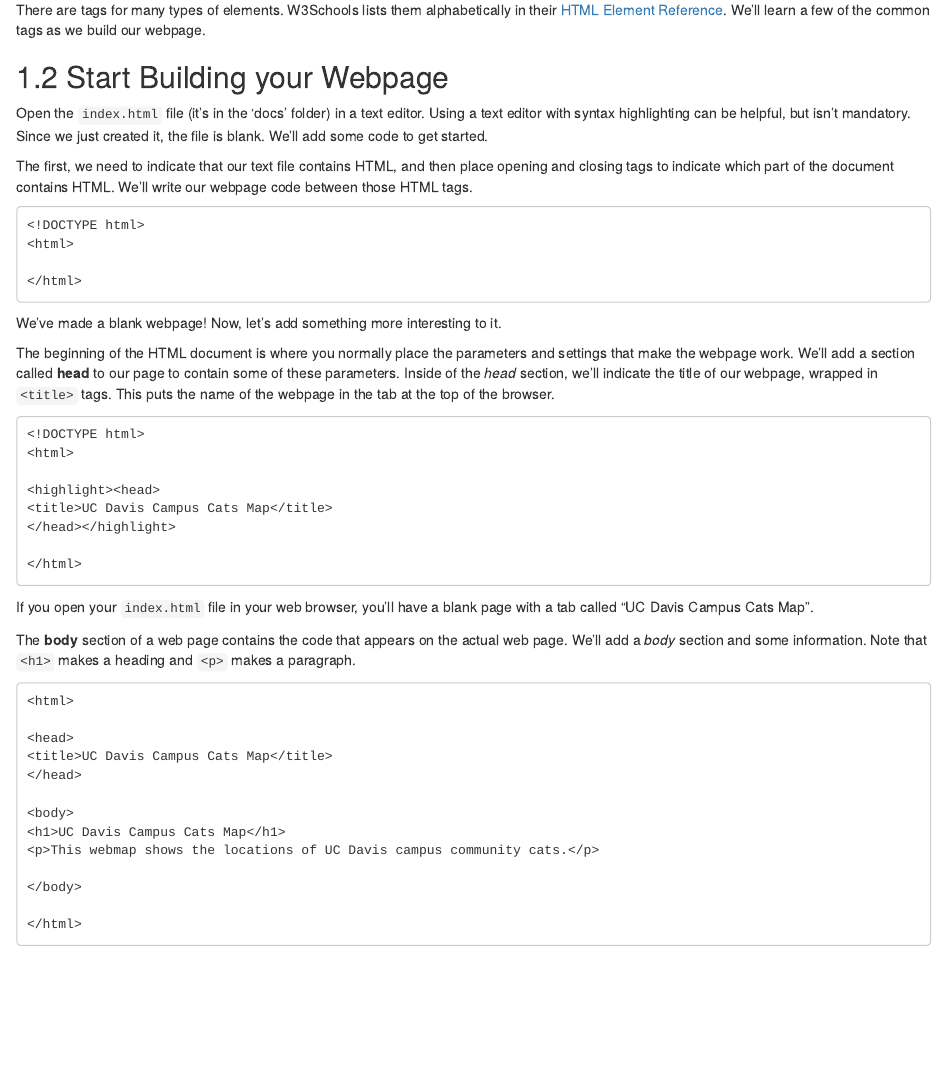
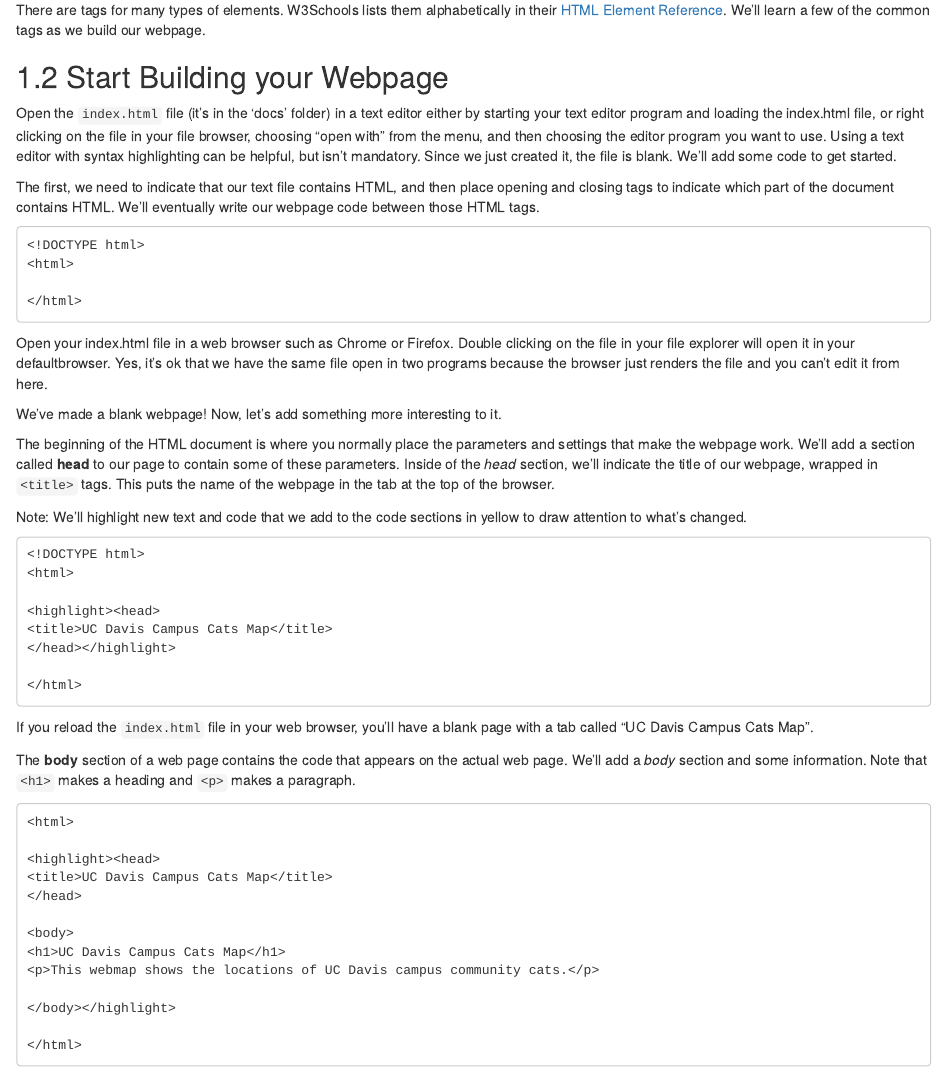
Before and after one commit to ucdavisdatalab/workshop_web_maps, an R Markdown document (03_build-a-webpage.Rmd): the page in a window 1100 px wide, from 420 px down. Rendered offline with R 4.5, knitr and Pandoc, with nearby package versions; drawn as R Markdown's standard HTML page in place of the format the file asks for.

Commit message:
edits for section 3

````diff
--- a/03_build-a-webpage.Rmd
+++ b/03_build-a-webpage.Rmd
@@ -21,9 +21,9 @@ There are tags for many types of elements. W3Schools lists them alphabetically i
 
 ## Start Building your Webpage
 
-Open the `index.html` file (it's in the 'docs' folder) in a text editor. Using a text editor with syntax highlighting can be helpful, but isn't mandatory. Since we just created it, the file is blank. We'll add some code to get started.
+Open the `index.html` file (it's in the 'docs' folder) in a text editor either by starting your text editor program and loading the index.html file, or right clicking on the file in your file browser, choosing "open with" from the menu, and then choosing the editor program you want to use. Using a text editor with syntax highlighting can be helpful, but isn't mandatory. Since we just created it, the file is blank. We'll add some code to get started.
 
-The first, we need to indicate that our text file contains HTML, and then place opening and closing tags to indicate which part of the document contains HTML. We'll write our webpage code between those HTML tags.
+The first, we need to indicate that our text file contains HTML, and then place opening and closing tags to indicate which part of the document contains HTML. We'll eventually write our webpage code between those HTML tags.
 
 ```
 <!DOCTYPE html>
@@ -32,9 +32,13 @@ The first, we need to indicate that our text file contains HTML, and then place
 </html>
 ```
 
+Open your index.html file in a web browser such as Chrome or Firefox. Double clicking on the file in your file explorer will open it in your defaultbrowser. Yes, it's ok that we have the same file open in two programs because the browser just renders the file and you can't edit it from here.
+
 We've made a blank webpage! Now, let's add something more interesting to it.
 
 The beginning of the HTML document is where you normally place the parameters and settings that make the webpage work.  We'll add a section called **head** to our page to contain some of these parameters. Inside of the *head* section, we'll indicate the title of our webpage, wrapped in `<title>` tags. This puts the name of the webpage  in the tab at the top of the browser.
+
+Note: We'll highlight new text and code that we add to the code sections in yellow to draw attention to what's changed.
 
 ```
 <!DOCTYPE html>
@@ -47,18 +51,14 @@ The beginning of the HTML document is where you normally place the parameters an
 </html>
 ```
 
-
-
-
-
-If you open your `index.html` file in your web browser, you'll have a blank page with a tab called "UC Davis Campus Cats Map".
+If you reload the `index.html` file in your web browser, you'll have a blank page with a tab called "UC Davis Campus Cats Map".
 
 The **body** section of a web page contains the code that appears on the actual web page. We'll add a *body* section and some information. Note that `<h1>` makes a heading and `<p>` makes a paragraph.
 
 ```
 <html>
 
-<head>
+<highlight><head>
 <title>UC Davis Campus Cats Map</title>
 </head>
 
````
Also changed, not shown: 03_build-a-webpage.Rmd (4 more changed lines).
